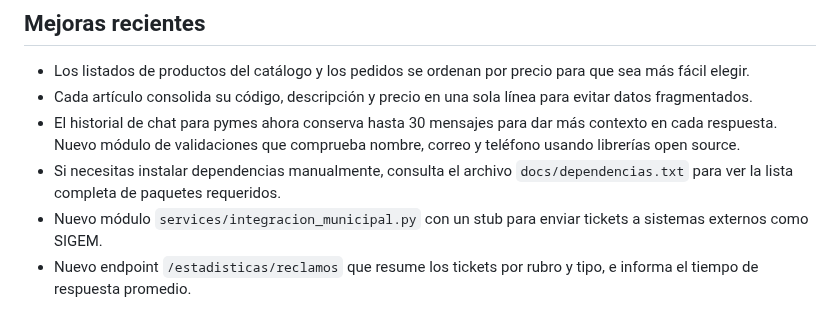
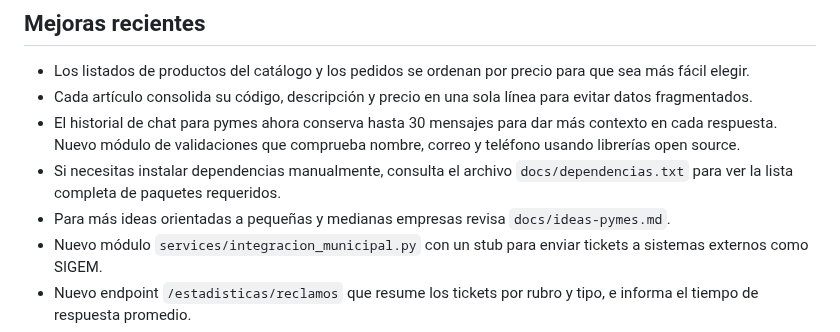
Before and after one commit to inguillen87/chatbot-backend, a Markdown page: README.md, the part around the change. GitHub-like rendering.

Commit message:
Add ideas for pymes documentation

```diff
--- a/README.md
+++ b/README.md
@@ -88,6 +88,7 @@ usuario.
 - El historial de chat para pymes ahora conserva hasta 30 mensajes para dar más contexto en cada respuesta.
   Nuevo módulo de validaciones que comprueba nombre, correo y teléfono usando librerías open source.
 - Si necesitas instalar dependencias manualmente, consulta el archivo `docs/dependencias.txt` para ver la lista completa de paquetes requeridos.
+- Para más ideas orientadas a pequeñas y medianas empresas revisa `docs/ideas-pymes.md`.
 - Nuevo módulo `services/integracion_municipal.py` con un stub para enviar tickets a sistemas externos como SIGEM.
 - Nuevo endpoint `/estadisticas/reclamos` que resume los tickets por rubro y tipo, e informa el tiempo de respuesta promedio.
 - Las respuestas de agentes generan notificaciones automáticas por correo y SMS al ciudadano cuando su ticket recibe novedades.
```
Also changed, not shown: docs/ideas-pymes.md (added, +20 -0 lines).
